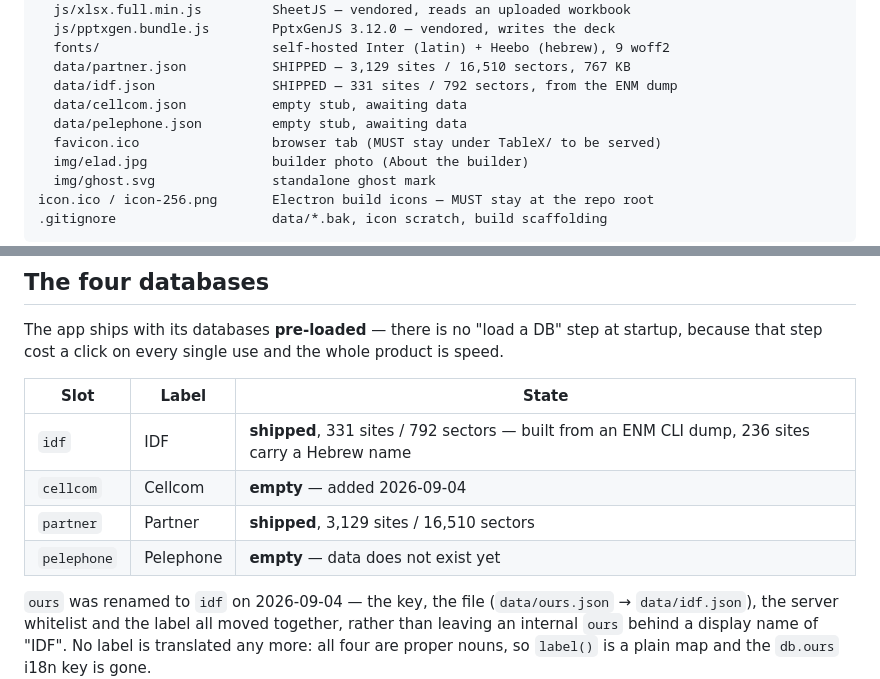
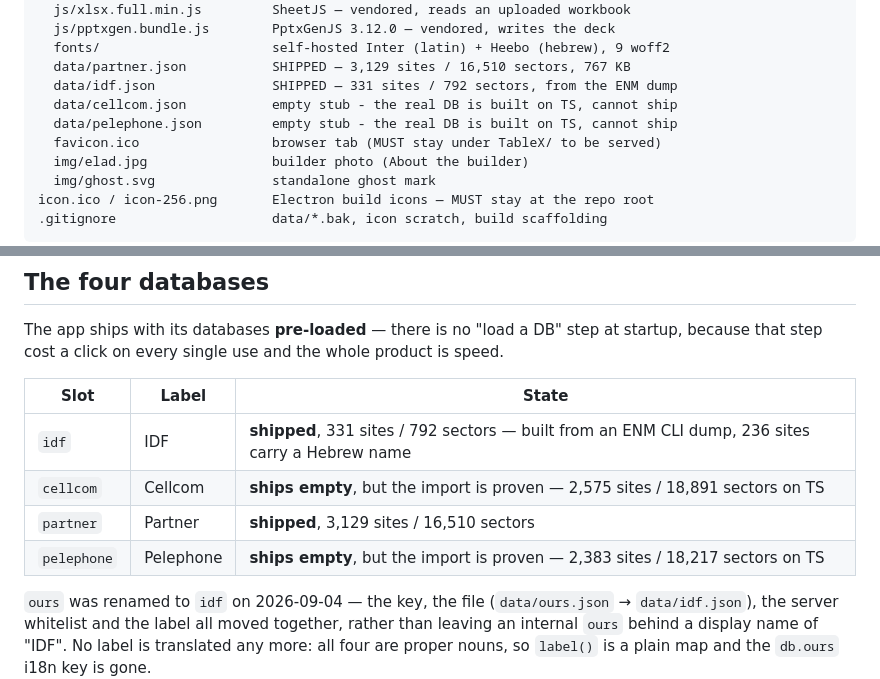
Before and after one commit to EladPin/TableX, a Markdown page: CLAUDE.md, 2 parts joined by grey strips. Rendered like a GitHub page.

```diff
--- a/CLAUDE.md
+++ b/CLAUDE.md
@@ -203,8 +203,8 @@ TableX/
   fonts/                      self-hosted Inter (latin) + Heebo (hebrew), 9 woff2
   data/partner.json           SHIPPED — 3,129 sites / 16,510 sectors, 767 KB
   data/idf.json               SHIPPED — 331 sites / 792 sectors, from the ENM dump
-  data/cellcom.json           empty stub, awaiting data
-  data/pelephone.json         empty stub, awaiting data
+  data/cellcom.json           empty stub - the real DB is built on TS, cannot ship
+  data/pelephone.json         empty stub - the real DB is built on TS, cannot ship
   favicon.ico                 browser tab (MUST stay under TableX/ to be served)
   img/elad.jpg                builder photo (About the builder)
   img/ghost.svg               standalone ghost mark
@@ -231,9 +231,9 @@ because that step cost a click on every single use and the whole product is spee
 | Slot | Label | State |
 |------|-------|-------|
 | `idf` | IDF | **shipped**, 331 sites / 792 sectors — built from an ENM CLI dump, 236 sites carry a Hebrew name |
-| `cellcom` | Cellcom | **empty** — added 2026-09-04 |
+| `cellcom` | Cellcom | **ships empty**, but the import is proven — 2,575 sites / 18,891 sectors on TS |
 | `partner` | Partner | **shipped**, 3,129 sites / 16,510 sectors |
-| `pelephone` | Pelephone | **empty** — data does not exist yet |
+| `pelephone` | Pelephone | **ships empty**, but the import is proven — 2,383 sites / 18,217 sectors on TS |
 
 `ours` was renamed to `idf` on 2026-09-04 — the key, the file (`data/ours.json` →
 `data/idf.json`), the server whitelist and the label all moved together, rather than leaving an
```
Also changed, not shown: other parts of CLAUDE.md (+33 -9 lines).
